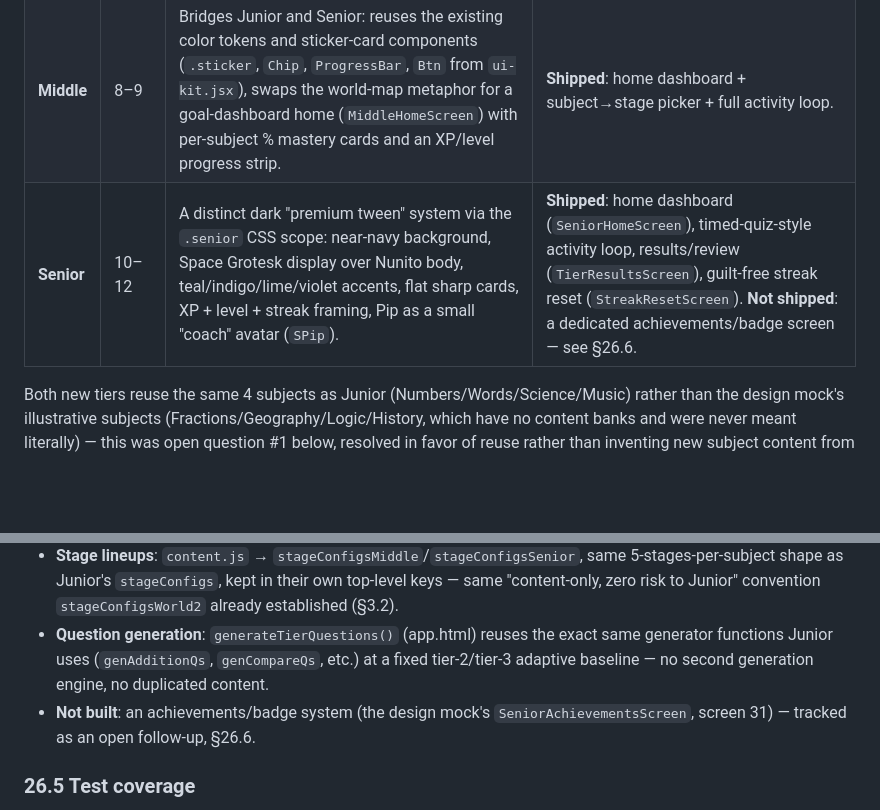
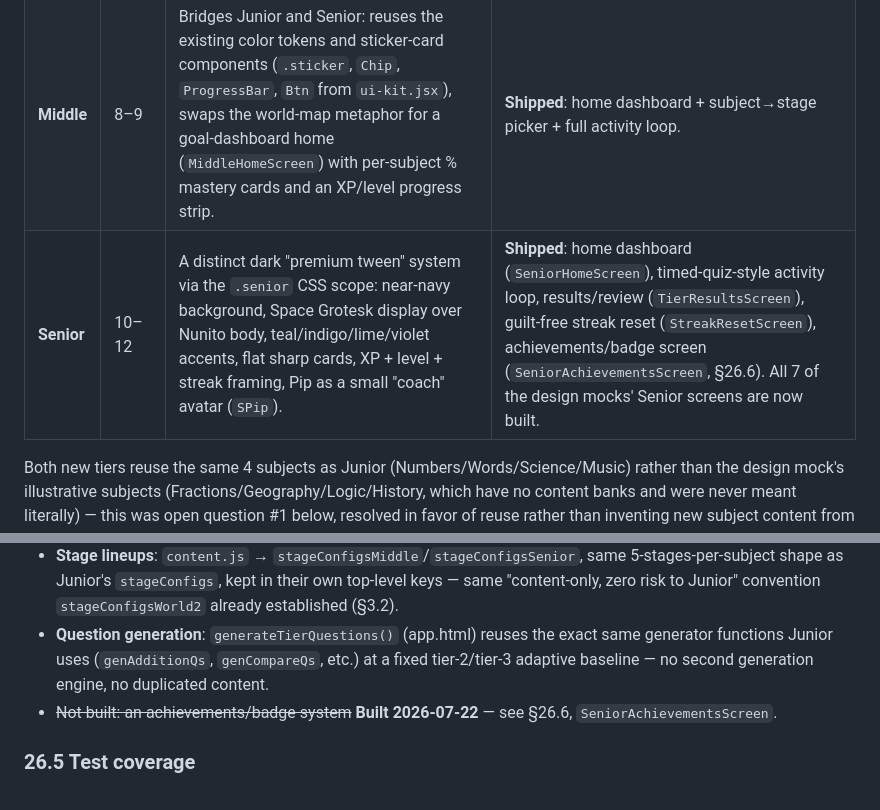
Before and after one commit to prabakaranradmin-ops/MindSprint, a Markdown page: REQUIREMENTS.md, 2 parts joined by grey strips. Rendered like a GitHub page; blank space fills up the shorter version.

Commit message:
Fix two stale "achievements not shipped" claims in REQUIREMENTS.md
§26.1's Senior row and §26.4 both still said the achievements/badge screen
was not built, even though §26.6 and Appendix B's D9 already documented it
as shipped the same day it was opened. Corrected both to match.

Co-Authored-By: Claude Fable 5 <noreply@anthropic.com>

```diff
--- a/REQUIREMENTS.md
+++ b/REQUIREMENTS.md
@@ -725,7 +725,7 @@ A **three-tier system**, auto-selected from the age the child enters at onboardi
 |---|---|---|---|
 | **Junior** | 5–7 | Existing Bopplebee system (§6): cream/coral/leaf palette, Fredoka, sticker cards, Pip as a full-size companion, map/node progression. | **Shipped**, unchanged — every §26 addition is additive and the full Junior acceptance suite (62 tests) passes unmodified. |
 | **Middle** | 8–9 | Bridges Junior and Senior: reuses the existing color tokens and sticker-card components (`.sticker`, `Chip`, `ProgressBar`, `Btn` from `ui-kit.jsx`), swaps the world-map metaphor for a goal-dashboard home (`MiddleHomeScreen`) with per-subject % mastery cards and an XP/level progress strip. | **Shipped**: home dashboard + subject→stage picker + full activity loop. |
-| **Senior** | 10–12 | A distinct dark "premium tween" system via the `.senior` CSS scope: near-navy background, Space Grotesk display over Nunito body, teal/indigo/lime/violet accents, flat sharp cards, XP + level + streak framing, Pip as a small "coach" avatar (`SPip`). | **Shipped**: home dashboard (`SeniorHomeScreen`), timed-quiz-style activity loop, results/review (`TierResultsScreen`), guilt-free streak reset (`StreakResetScreen`). **Not shipped**: a dedicated achievements/badge screen — see §26.6. |
+| **Senior** | 10–12 | A distinct dark "premium tween" system via the `.senior` CSS scope: near-navy background, Space Grotesk display over Nunito body, teal/indigo/lime/violet accents, flat sharp cards, XP + level + streak framing, Pip as a small "coach" avatar (`SPip`). | **Shipped**: home dashboard (`SeniorHomeScreen`), timed-quiz-style activity loop, results/review (`TierResultsScreen`), guilt-free streak reset (`StreakResetScreen`), achievements/badge screen (`SeniorAchievementsScreen`, §26.6). All 7 of the design mocks' Senior screens are now built. |
 
 Both new tiers reuse the same 4 subjects as Junior (Numbers/Words/Science/Music) rather than the design mock's illustrative subjects (Fractions/Geography/Logic/History, which have no content banks and were never meant literally) — this was open question #1 below, resolved in favor of reuse rather than inventing new subject content from scratch.
 
@@ -750,7 +750,7 @@ Both new tiers reuse the same 4 subjects as Junior (Numbers/Words/Science/Music)
 - **Reading comprehension** (`ComprehensionView`, content.js `comprehensionPassages` bank, **8 passages × 3 questions = 24 questions** [grown 2026-07-22 from an initial 3 passages: 3 difficulty-1, 3 difficulty-2, 2 difficulty-3]): a full passage with paired multiple-choice questions, graded as one activity-loop "question" (whole-passage pass/fail feeds `TIER_ANSWER`), matching the design mock's per-passage Q-of-3 progress track. Universal settings/characters (a lighthouse, a desert, a garden, a bakery, a tide pool, a workshop, a marathon, an orchestra), no gendered-noun or culture-specific assumptions, same convention as Junior's banks (§10.4, §15.1).
 - **Stage lineups**: `content.js` → `stageConfigsMiddle`/`stageConfigsSenior`, same 5-stages-per-subject shape as Junior's `stageConfigs`, kept in their own top-level keys — same "content-only, zero risk to Junior" convention `stageConfigsWorld2` already established (§3.2).
 - **Question generation**: `generateTierQuestions()` (app.html) reuses the exact same generator functions Junior uses (`genAdditionQs`, `genCompareQs`, etc.) at a fixed tier-2/tier-3 adaptive baseline — no second generation engine, no duplicated content.
-- **Not built**: an achievements/badge system (the design mock's `SeniorAchievementsScreen`, screen 31) — tracked as an open follow-up, §26.6.
+- ~~Not built: an achievements/badge system~~ **Built 2026-07-22** — see §26.6, `SeniorAchievementsScreen`.
 
 ### 26.5 Test coverage
 
```
